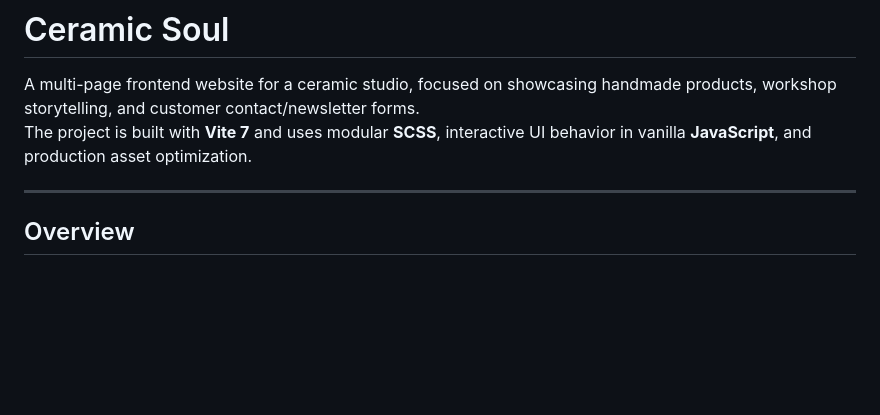
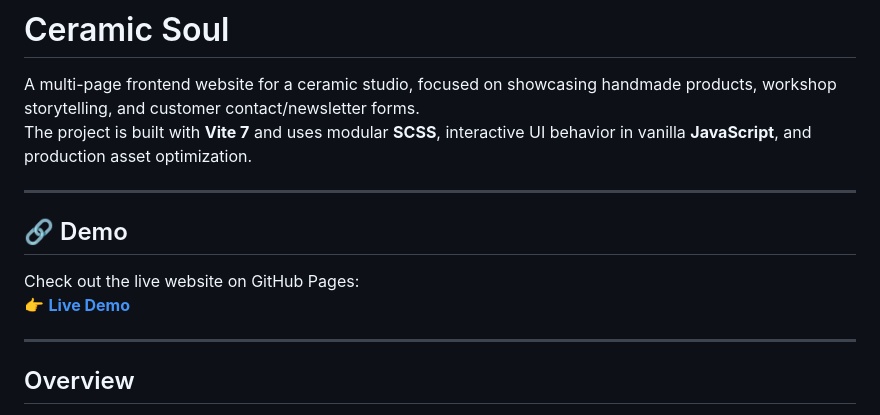
Before and after one commit to nazarSynchyna/Ceramic-Soul, a Markdown page: README.md, the part around the change. Rendered like a GitHub page; blank space fills up the shorter version.

Commit message:
Add demo section to README
Added a demo section with a link to the live website.

```diff
--- a/README.md
+++ b/README.md
@@ -2,6 +2,13 @@
 
 A multi-page frontend website for a ceramic studio, focused on showcasing handmade products, workshop storytelling, and customer contact/newsletter forms.
 The project is built with **Vite 7** and uses modular **SCSS**, interactive UI behavior in vanilla **JavaScript**, and production asset optimization.
+
+---
+
+## 🔗 Demo
+
+Check out the live website on GitHub Pages:
+👉 **[Live Demo](https://nazarsynchyna.github.io/ceramic-soul/)**
 
 ---
 
```
